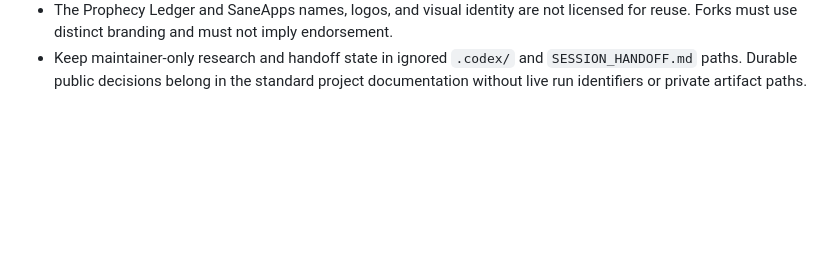
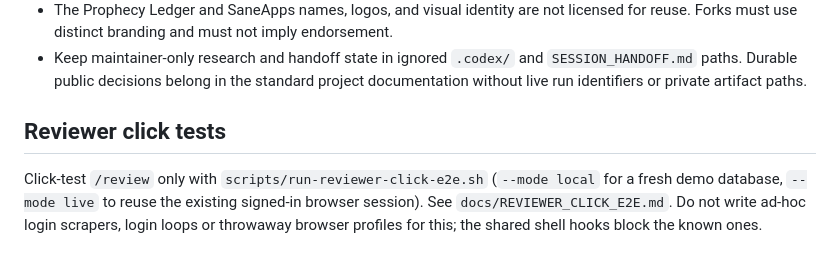
Before and after one commit to MrSaneApps/prophecy-ledger, a Markdown page: AGENTS.md, the part around the change. GitHub-like rendering; blank space fills up the shorter version.

Commit message:
Add the reviewer click-test rule to AGENTS.md
Moved here from the shared home rules so it loads only for this project.

Co-Authored-By: Claude Opus 5.5 <noreply@anthropic.com>

```diff
--- a/AGENTS.md
+++ b/AGENTS.md
@@ -71,3 +71,11 @@ Read this file before changing the project.
 - Keep maintainer-only research and handoff state in ignored `.codex/` and
   `SESSION_HANDOFF.md` paths. Durable public decisions belong in the standard
   project documentation without live run identifiers or private artifact paths.
+
+## Reviewer click tests
+
+Click-test `/review` only with `scripts/run-reviewer-click-e2e.sh`
+(`--mode local` for a fresh demo database, `--mode live` to reuse the existing
+signed-in browser session). See `docs/REVIEWER_CLICK_E2E.md`. Do not write
+ad-hoc login scrapers, login loops or throwaway browser profiles for this; the
+shared shell hooks block the known ones.
```
